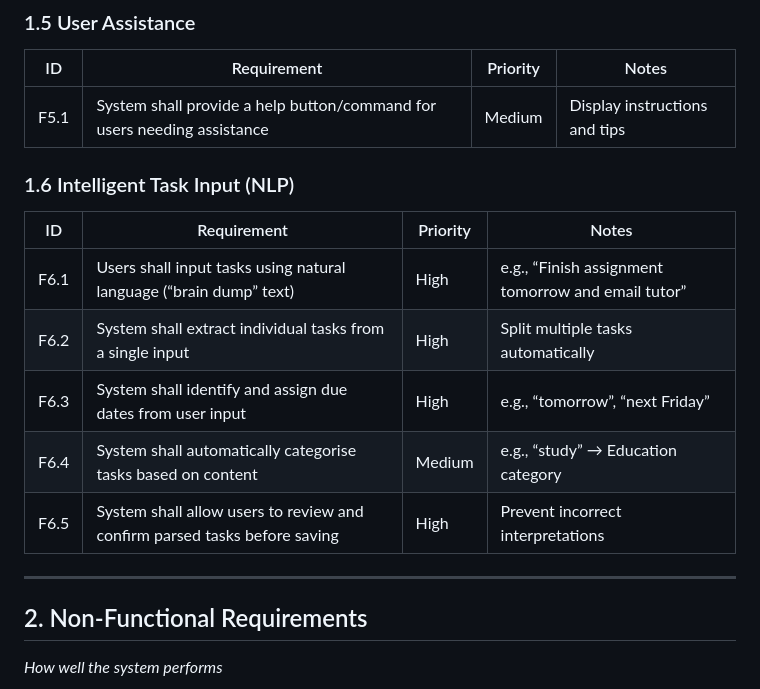
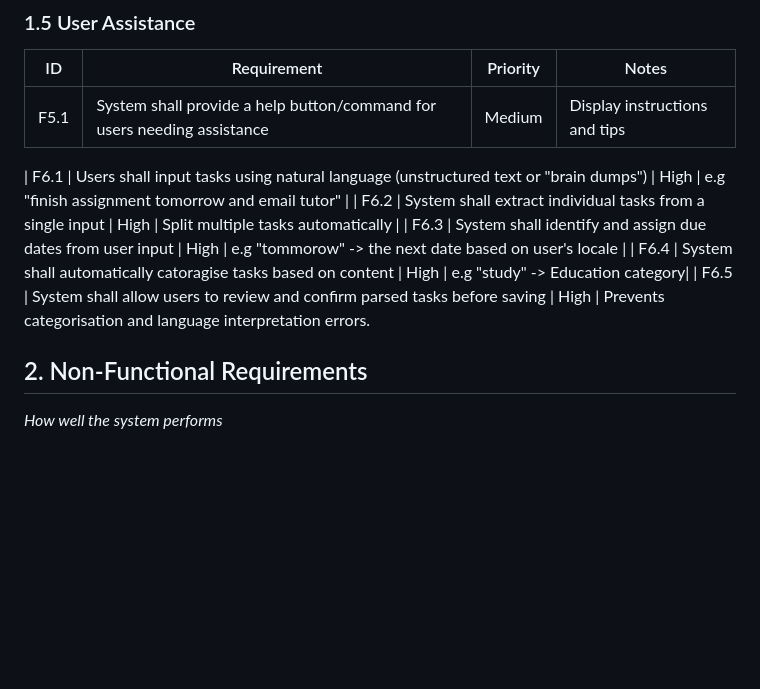
Before and after one commit to TingYau2311/CAB302, a Markdown page: Requirements.md, the part around the change. Drawn GitHub-style; blank space fills up the shorter version.

```diff
--- a/Requirements.md
+++ b/Requirements.md
@@ -45,15 +45,11 @@
 |----|-------------|----------|-------|
 | F5.1 | System shall provide a help button/command for users needing assistance | Medium | Display instructions and tips |
 
-### 1.6 Intelligent Task Input (NLP)
-| ID | Requirement | Priority | Notes |
-|----|-------------|----------|-------|
-| F6.1 | Users shall input tasks using natural language (“brain dump” text) | High | e.g., “Finish assignment tomorrow and email tutor” |
+| F6.1 | Users shall input tasks using natural language (unstructured text or "brain dumps") | High | e.g "finish  assignment tomorrow and email tutor" |
 | F6.2 | System shall extract individual tasks from a single input | High | Split multiple tasks automatically |
-| F6.3 | System shall identify and assign due dates from user input | High | e.g., “tomorrow”, “next Friday” |
-| F6.4 | System shall automatically categorise tasks based on content | Medium | e.g., “study” → Education category
-| F6.5 | System shall allow users to review and confirm parsed tasks before saving | High | Prevent incorrect interpretations
----
+| F6.3 | System shall identify and assign due dates from user input | High | e.g "tommorow" -> the next date based on user's locale |
+| F6.4 | System shall automatically catoragise tasks based on content | High | e.g "study" -> Education category|
+| F6.5 | System shall allow users to review and confirm parsed tasks before saving | High | Prevents categorisation and language interpretation errors.
 
 ## 2. Non-Functional Requirements
 *How well the system performs*
```
